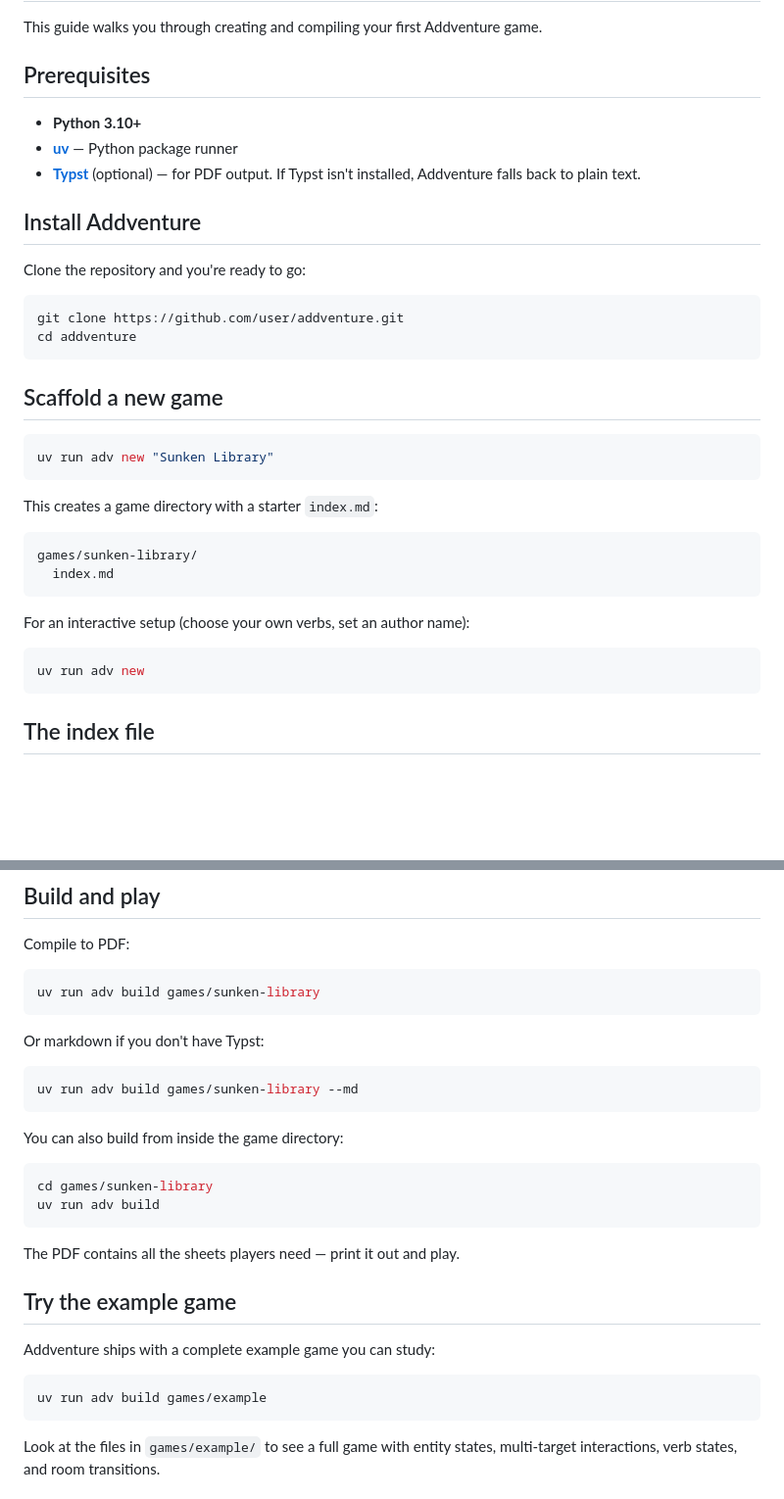
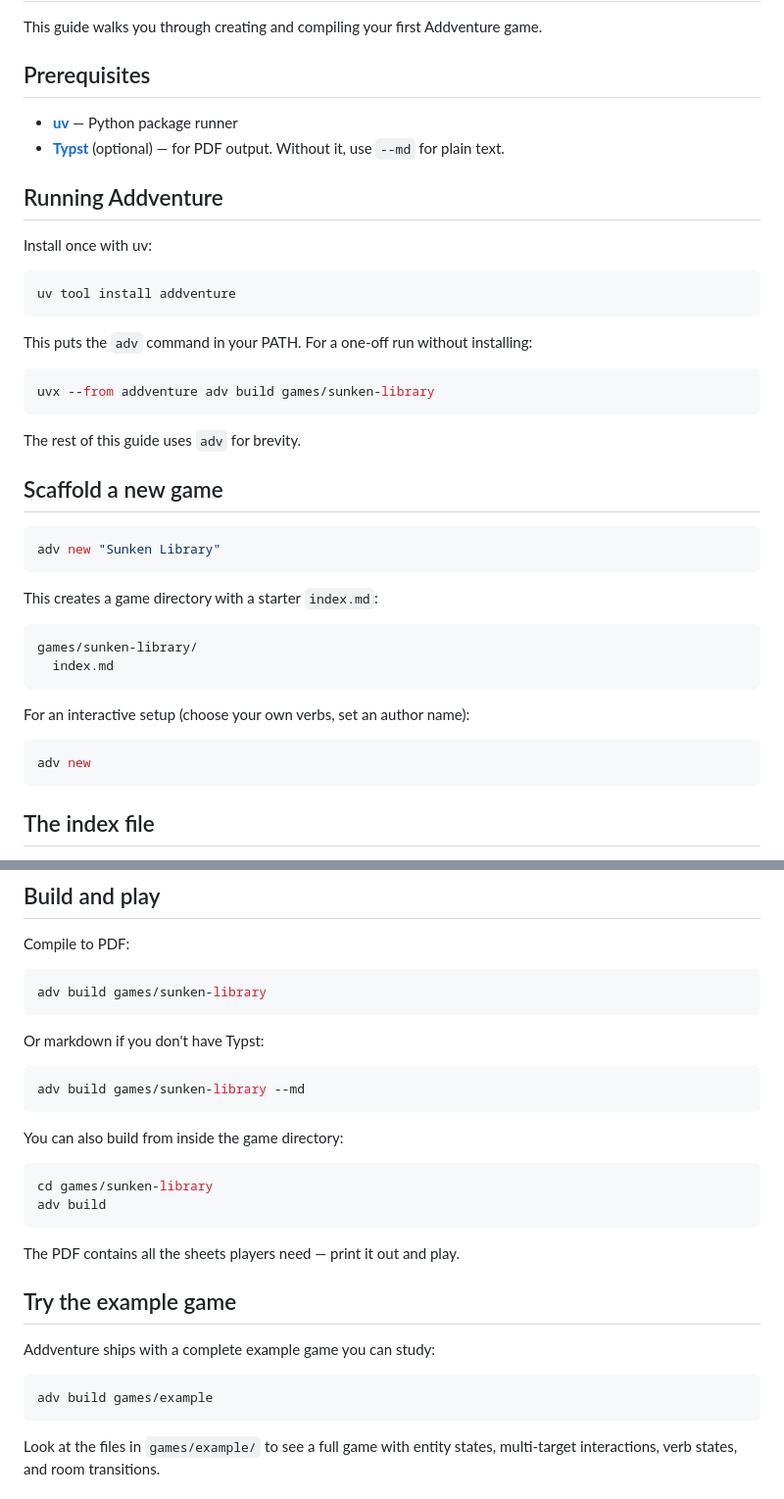
Before and after one commit to SmileyChris/addventure, a Markdown page: docs/getting-started.md, 2 parts joined by grey strips. Shown at 98% size. GitHub-like rendering; blank space fills up the shorter version.

Commit message:
docs: simplify getting-started install — uv tool install, uvx for one-offs

````diff
--- a/docs/getting-started.md
+++ b/docs/getting-started.md
@@ -4,23 +4,29 @@ This guide walks you through creating and compiling your first Addventure game.
 
 ## Prerequisites
 
-- **Python 3.10+**
 - **[uv](https://docs.astral.sh/uv/)** — Python package runner
-- **[Typst](https://typst.app/)** (optional) — for PDF output. If Typst isn't installed, Addventure falls back to plain text.
+- **[Typst](https://typst.app/)** (optional) — for PDF output. Without it, use `--md` for plain text.
 
-## Install Addventure
+## Running Addventure
 
-Clone the repository and you're ready to go:
+Install once with uv:
 
 ```bash
-git clone https://github.com/user/addventure.git
-cd addventure
+uv tool install addventure
 ```
+
+This puts the `adv` command in your PATH. For a one-off run without installing:
+
+```bash
+uvx --from addventure adv build games/sunken-library
+```
+
+The rest of this guide uses `adv` for brevity.
 
 ## Scaffold a new game
 
 ```bash
-uv run adv new "Sunken Library"
+adv new "Sunken Library"
 ```
 
 This creates a game directory with a starter `index.md`:
@@ -33,7 +39,7 @@ games/sunken-library/
 For an interactive setup (choose your own verbs, set an author name):
 
 ```bash
-uv run adv new
+adv new
 ```
 
 ## The index file
@@ -98,20 +104,20 @@ Let's break this down:
 Compile to PDF:
 
 ```bash
-uv run adv build games/sunken-library
+adv build games/sunken-library
 ```
 
 Or markdown if you don't have Typst:
 
 ```bash
-uv run adv build games/sunken-library --md
+adv build games/sunken-library --md
 ```
 
 You can also build from inside the game directory:
 
 ```bash
 cd games/sunken-library
-uv run adv build
+adv build
 ```
 
 The PDF contains all the sheets players need — print it out and play.
@@ -121,7 +127,7 @@ The PDF contains all the sheets players need — print it out and play.
 Addventure ships with a complete example game you can study:
 
 ```bash
-uv run adv build games/example
+adv build games/example
 ```
 
 Look at the files in `games/example/` to see a full game with entity states, multi-target interactions, verb states, and room transitions.
````
